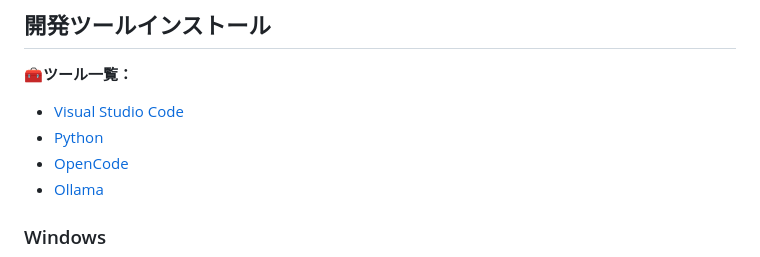
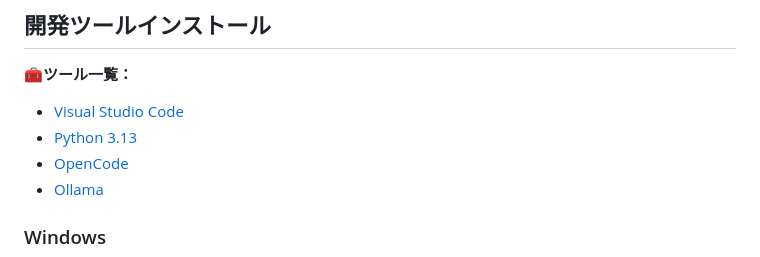
Before and after one commit to mie-u-psd-2026/mu-psd05, a Markdown page: readme.md, the part around the change. Rendered like a GitHub page.

Commit message:
fix:Pythonのバージョンを明記

```diff
--- a/readme.md
+++ b/readme.md
@@ -57,7 +57,7 @@ python backend/app.py
 **🧰ツール一覧：**
 
 - [Visual Studio Code](https://code.visualstudio.com/)
-- [Python](https://www.python.org/)
+- [Python 3.13](https://www.python.org/)
 - [OpenCode](https://opencode.ai/ja)
 - [Ollama](https://ollama.com/)
 
```
